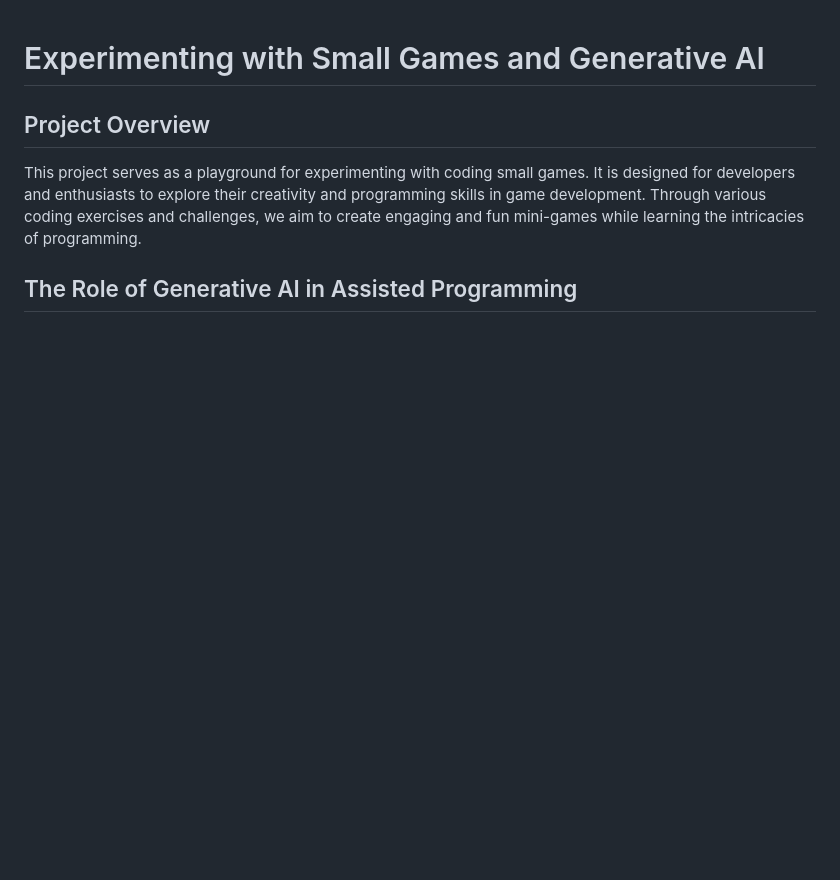
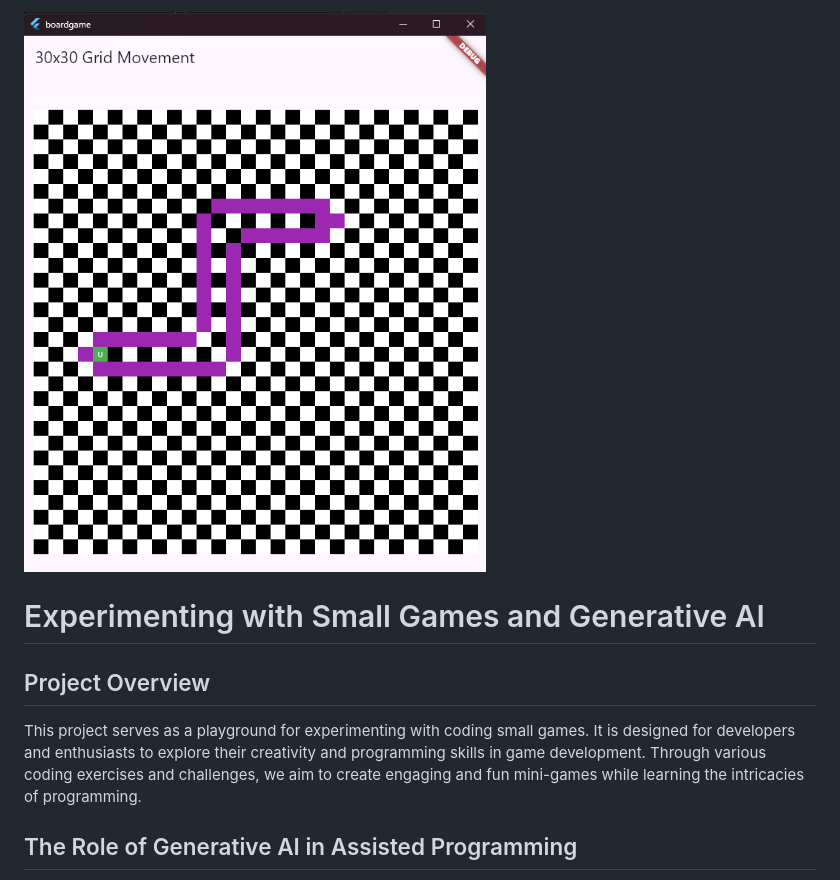
Before and after one commit to ichthyscode/boardgame, a Markdown page: README.md, the part around the change. Rendered like a GitHub page; pictures changed too: images/boardgame_screen001.png (added); blank space fills up the shorter version.

Commit message:
screenshot added to readme

```diff
--- a/README.md
+++ b/README.md
@@ -1,3 +1,5 @@
+![Alt text](images/boardgame_screen001.png)
+
 # Experimenting with Small Games and Generative AI
 
 ## Project Overview
```
